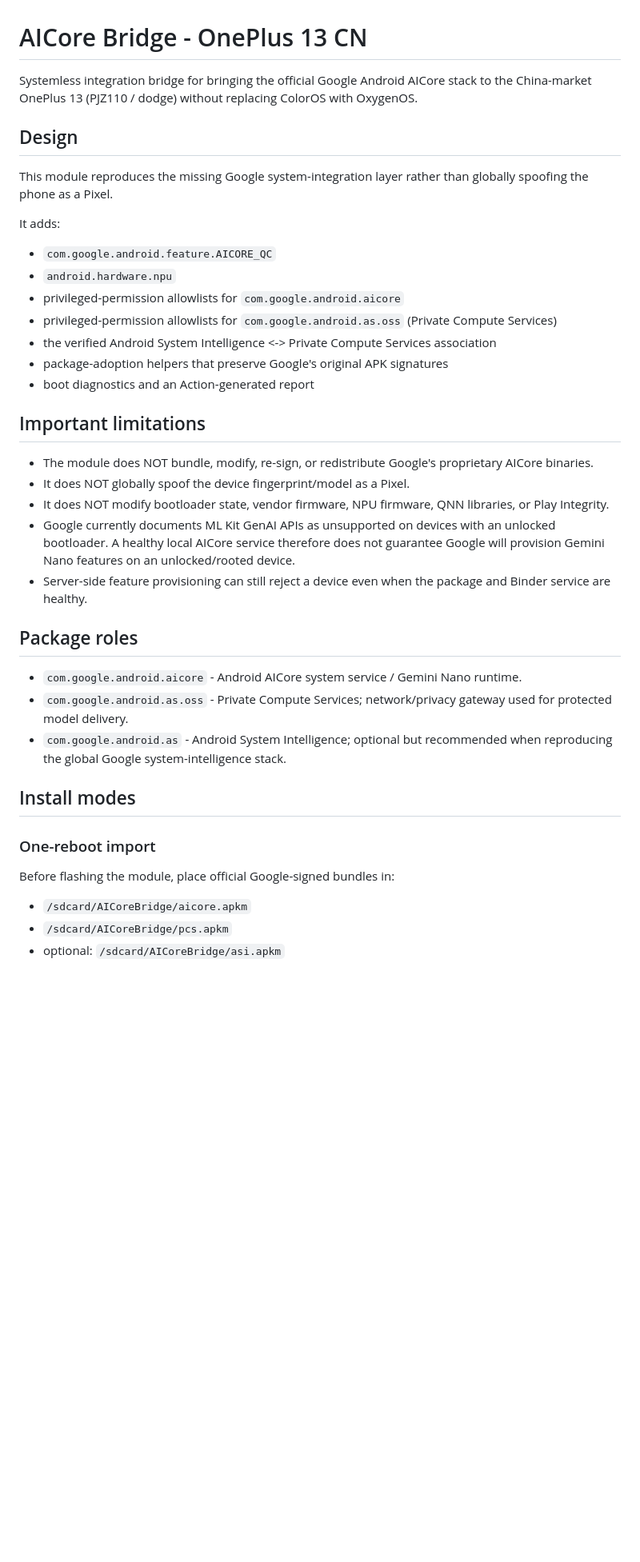
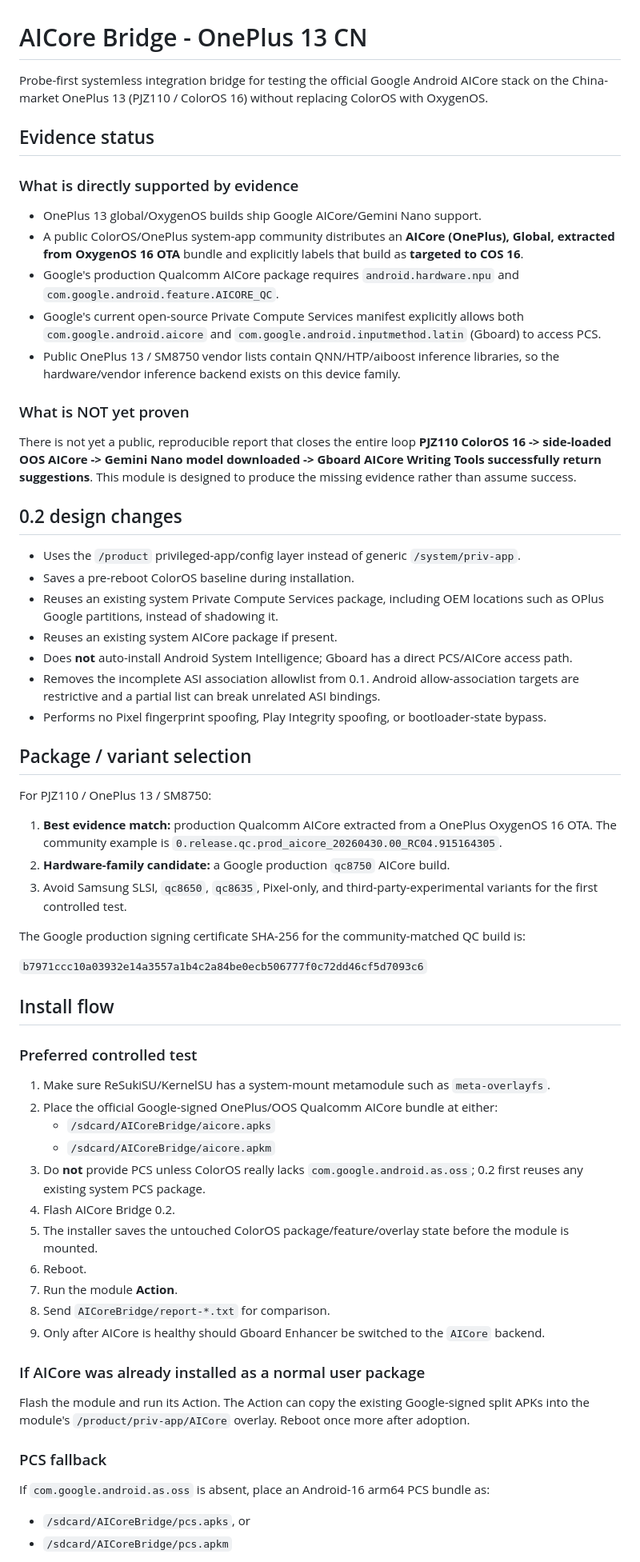
Before and after one commit to Zhanfg/eta-android, a Markdown page: aicore_bridge/README.md, the part around one of its changes. Shown at 80% size. GitHub-like rendering; blank space fills up the shorter version.

Commit message:
docs: document evidence-driven AICore Bridge 0.2 flow

```diff
--- a/aicore_bridge/README.md
+++ b/aicore_bridge/README.md
@@ -1,42 +1,67 @@
 # AICore Bridge - OnePlus 13 CN
 
-Systemless integration bridge for bringing the official Google Android AICore stack to the China-market OnePlus 13 (PJZ110 / dodge) without replacing ColorOS with OxygenOS.
+Probe-first systemless integration bridge for testing the official Google Android AICore stack on the China-market OnePlus 13 (PJZ110 / ColorOS 16) without replacing ColorOS with OxygenOS.
 
-## Design
+## Evidence status
 
-This module reproduces the missing Google system-integration layer rather than globally spoofing the phone as a Pixel.
+### What is directly supported by evidence
 
-It adds:
+- OnePlus 13 global/OxygenOS builds ship Google AICore/Gemini Nano support.
+- A public ColorOS/OnePlus system-app community distributes an **AICore (OnePlus), Global, extracted from OxygenOS 16 OTA** bundle and explicitly labels that build as **targeted to COS 16**.
+- Google's production Qualcomm AICore package requires `android.hardware.npu` and `com.google.android.feature.AICORE_QC`.
+- Google's current open-source Private Compute Services manifest explicitly allows both `com.google.android.aicore` and `com.google.android.inputmethod.latin` (Gboard) to access PCS.
+- Public OnePlus 13 / SM8750 vendor lists contain QNN/HTP/aiboost inference libraries, so the hardware/vendor inference backend exists on this device family.
 
-- `com.google.android.feature.AICORE_QC`
-- `android.hardware.npu`
-- privileged-permission allowlists for `com.google.android.aicore`
-- privileged-permission allowlists for `com.google.android.as.oss` (Private Compute Services)
-- the verified Android System Intelligence <-> Private Compute Services association
-- package-adoption helpers that preserve Google's original APK signatures
-- boot diagnostics and an Action-generated report
+### What is NOT yet proven
 
-## Important limitations
+There is not yet a public, reproducible report that closes the entire loop **PJZ110 ColorOS 16 -> side-loaded OOS AICore -> Gemini Nano model downloaded -> Gboard AICore Writing Tools successfully return suggestions**. This module is designed to produce the missing evidence rather than assume success.
 
-- The module does NOT bundle, modify, re-sign, or redistribute Google's proprietary AICore binaries.
-- It does NOT globally spoof the device fingerprint/model as a Pixel.
-- It does NOT modify bootloader state, vendor firmware, NPU firmware, QNN libraries, or Play Integrity.
-- Google currently documents ML Kit GenAI APIs as unsupported on devices with an unlocked bootloader. A healthy local AICore service therefore does not guarantee Google will provision Gemini Nano features on an unlocked/rooted device.
-- Server-side feature provisioning can still reject a device even when the package and Binder service are healthy.
+## 0.2 design changes
 
-## Package roles
+- Uses the `/product` privileged-app/config layer instead of generic `/system/priv-app`.
+- Saves a pre-reboot ColorOS baseline during installation.
+- Reuses an existing system Private Compute Services package, including OEM locations such as OPlus Google partitions, instead of shadowing it.
+- Reuses an existing system AICore package if present.
+- Does **not** auto-install Android System Intelligence; Gboard has a direct PCS/AICore access path.
+- Removes the incomplete ASI association allowlist from 0.1. Android allow-association targets are restrictive and a partial list can break unrelated ASI bindings.
+- Performs no Pixel fingerprint spoofing, Play Integrity spoofing, or bootloader-state bypass.
 
-- `com.google.android.aicore` - Android AICore system service / Gemini Nano runtime.
-- `com.google.android.as.oss` - Private Compute Services; network/privacy gateway used for protected model delivery.
-- `com.google.android.as` - Android System Intelligence; optional but recommended when reproducing the global Google system-intelligence stack.
+## Package / variant selection
 
-## Install modes
+For PJZ110 / OnePlus 13 / SM8750:
 
-### One-reboot import
+1. **Best evidence match:** production Qualcomm AICore extracted from a OnePlus OxygenOS 16 OTA. The community example is `0.release.qc.prod_aicore_20260430.00_RC04.915164305`.
+2. **Hardware-family candidate:** a Google production `qc8750` AICore build.
+3. Avoid Samsung SLSI, `qc8650`, `qc8635`, Pixel-only, and third-party-experimental variants for the first controlled test.
 
-Before flashing the module, place official Google-signed bundles in:
+The Google production signing certificate SHA-256 for the community-matched QC build is:
 
-- `/sdcard/AICoreBridge/aicore.apkm`
+`b7971ccc10a03932e14a3557a1b4c2a84be0ecb506777f0c72dd46cf5d7093c6`
+
+## Install flow
+
+### Preferred controlled test
+
+1. Make sure ReSukiSU/KernelSU has a system-mount metamodule such as `meta-overlayfs`.
+2. Place the official Google-signed OnePlus/OOS Qualcomm AICore bundle at either:
+   - `/sdcard/AICoreBridge/aicore.apks`
+   - `/sdcard/AICoreBridge/aicore.apkm`
+3. Do **not** provide PCS unless ColorOS really lacks `com.google.android.as.oss`; 0.2 first reuses any existing system PCS package.
+4. Flash AICore Bridge 0.2.
+5. The installer saves the untouched ColorOS package/feature/overlay state before the module is mounted.
+6. Reboot.
+7. Run the module **Action**.
+8. Send `AICoreBridge/report-*.txt` for comparison.
+9. Only after AICore is healthy should Gboard Enhancer be switched to the `AICore` backend.
+
+### If AICore was already installed as a normal user package
+
+Flash the module and run its Action. The Action can copy the existing Google-signed split APKs into the module's `/product/priv-app/AICore` overlay. Reboot once more after adoption.
+
+### PCS fallback
+
+If `com.google.android.as.oss` is absent, place an Android-16 arm64 PCS bundle as:
+
+- `/sdcard/AICoreBridge/pcs.apks`, or
 - `/sdcard/AICoreBridge/pcs.apkm`
-- optional: `/sdcard/AICoreBridge/asi.apkm`
 
```
Also changed, not shown: other parts of aicore_bridge/README.md (+17 -29 lines).
